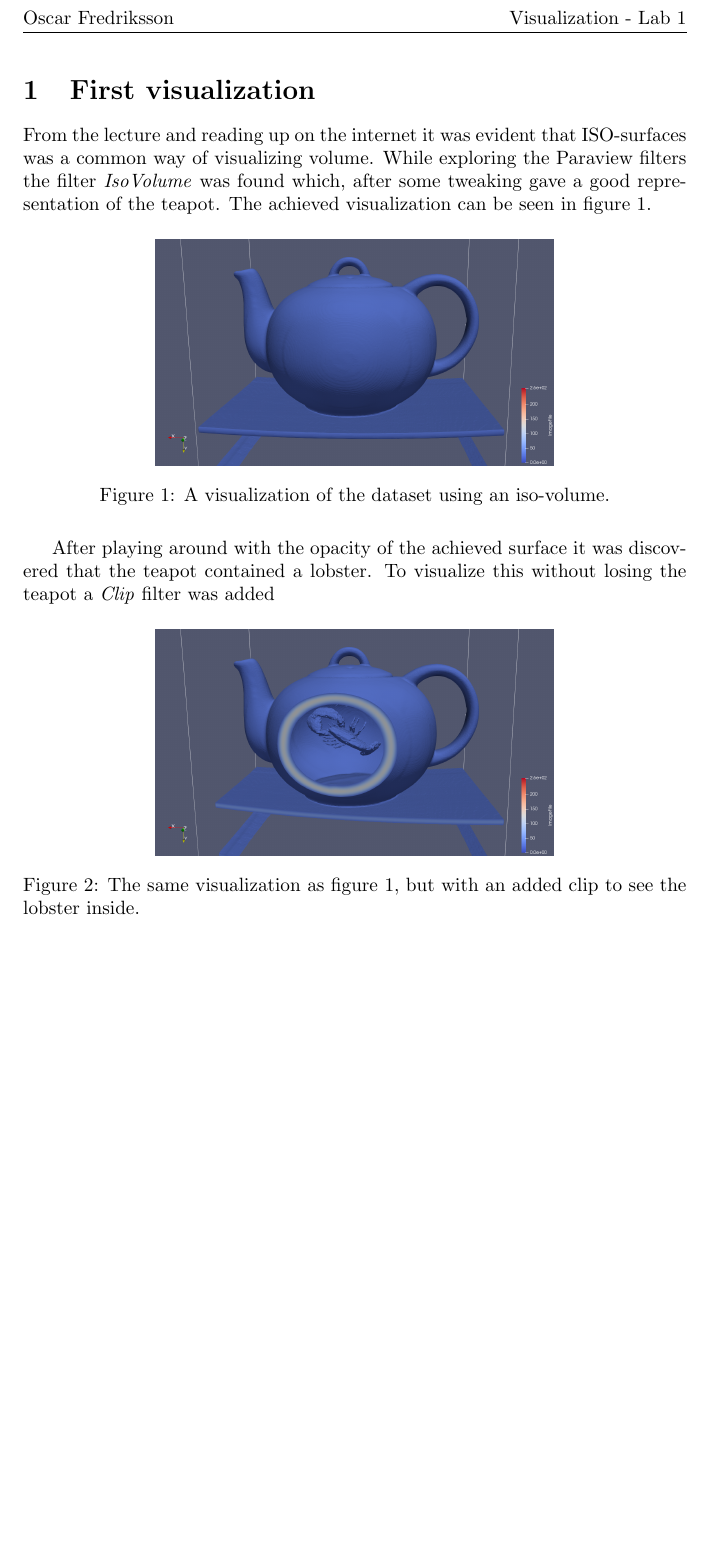
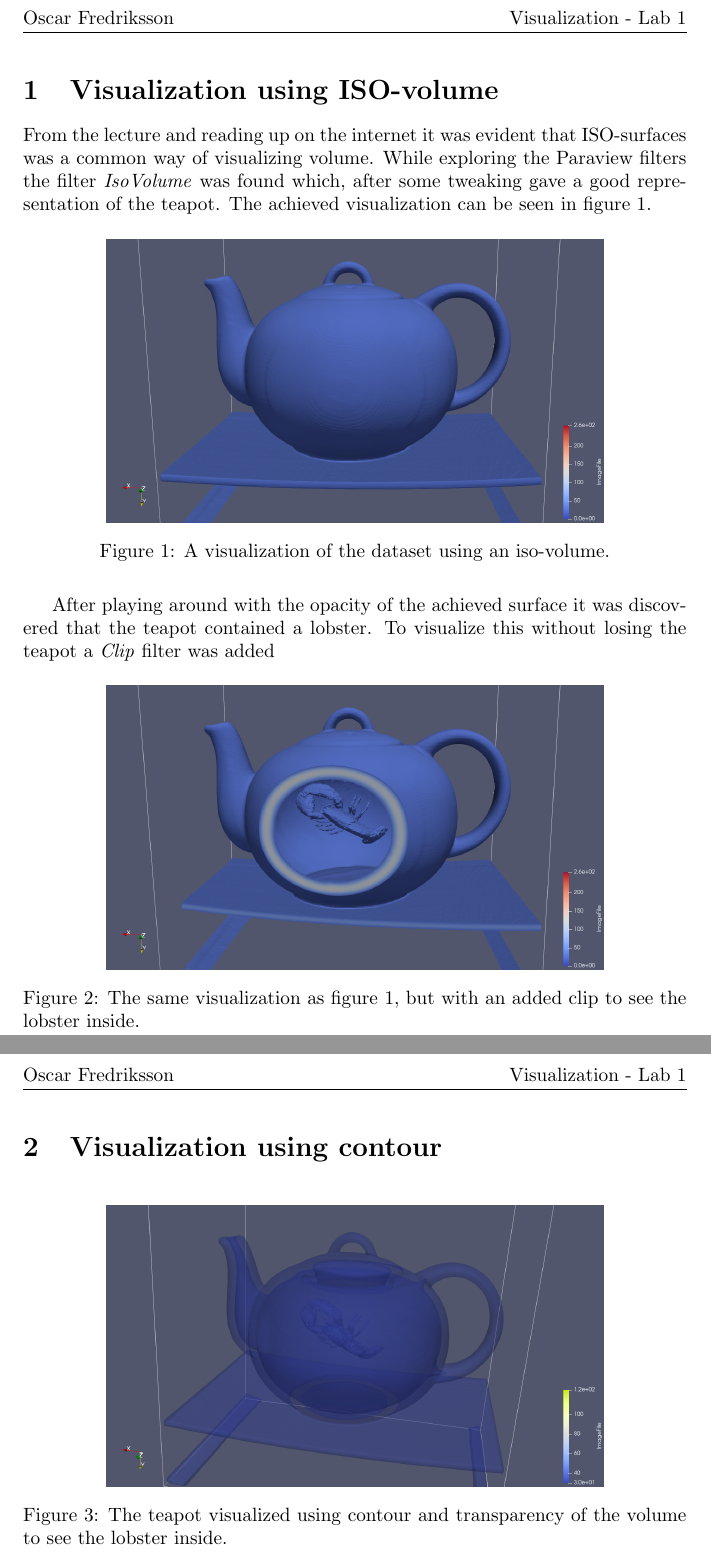
Before and after one commit to OscarFredriksson/visualization, a LaTeX document (lab1/report/main.tex): part of page 2 of 2 before the commit and two parts of pages 2 and 3 of 3 after it, the two joined at a grey line, cut so that both start at the same text, the shorter picture padded with empty space. Compiled offline with pdfLaTeX.

```diff
--- a/lab1/main.tex
+++ b/lab1/report/main.tex
@@ -36,7 +36,7 @@
     \rhead{\gettitle}
     \rfoot \thepage
 
-    \section{First visualization}
+    \section{Visualization using ISO-volume}
     From the lecture and reading up on the internet it was evident that ISO-surfaces was a common way of visualizing volume. While exploring the Paraview filters the filter \textit{IsoVolume} was found which, after some tweaking gave a good representation of the teapot. The achieved visualization can be seen in figure \ref{fig:iso-volume}.
 
     % \begin{figure}[H]
@@ -51,7 +51,7 @@
 
     \begin{figure}[H]
         \centering
-        \includegraphics[width=0.6\textwidth]{img/teapot-iso-volume.png}
+        \includegraphics[width=0.75\textwidth]{../img/teapot-iso-volume.png}
 
         \caption{A visualization of the dataset using an iso-volume.}
         \label{fig:iso-volume}
@@ -61,10 +61,21 @@
 
     \begin{figure}[H]
         \centering
-        \includegraphics[width=0.6\textwidth]{img/teapot-iso-volume-clip.png}
+        \includegraphics[width=0.75\textwidth]{../img/teapot-iso-volume-clip.png}
 
         \caption{The same visualization as figure \ref{fig:iso-volume}, but with an added clip to see the lobster inside.}
         \label{fig:iso-volume-clip}
+    \end{figure}
+
+    \section{Visualization using contour}
+
+
+    \begin{figure}[H]
+        \centering
+        \includegraphics[width=0.75\textwidth]{../img/teapot-contour.png}
+
+        \caption{The teapot visualized using contour and transparency of the volume to see the lobster inside.}
+        \label{fig:contour}
     \end{figure}
 
     \newpage
```
Also changed, not shown: lab1/bin/main.pdf (deleted), lab1/img/teapot-contour.png (added), lab1/report/bin/main.pdf (added), 4 other files.
